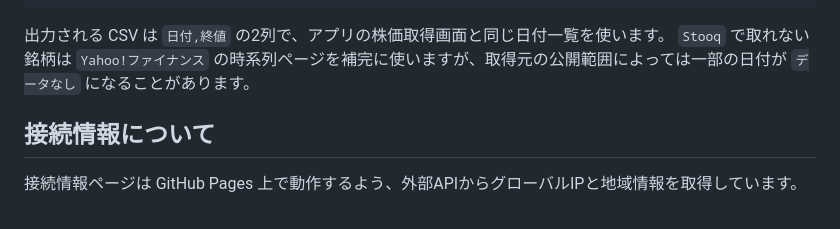
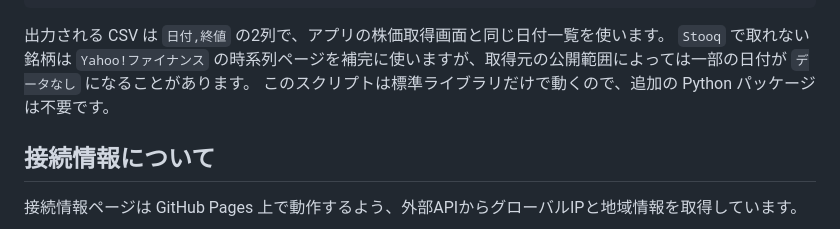
Before and after one commit to nekotype/WebTools, a Markdown page: README.md, the part around the change. Drawn GitHub-style.

Commit message:
Document stock CSV script

```diff
--- a/README.md
+++ b/README.md
@@ -64,6 +64,7 @@ python3 scripts/export_stock_csv.py 7203 -o 7203.csv
 
 出力される CSV は `日付,終値` の2列で、アプリの株価取得画面と同じ日付一覧を使います。
 `Stooq` で取れない銘柄は `Yahoo!ファイナンス` の時系列ページを補完に使いますが、取得元の公開範囲によっては一部の日付が `データなし` になることがあります。
+このスクリプトは標準ライブラリだけで動くので、追加の Python パッケージは不要です。
 
 ## 接続情報について
 
```
